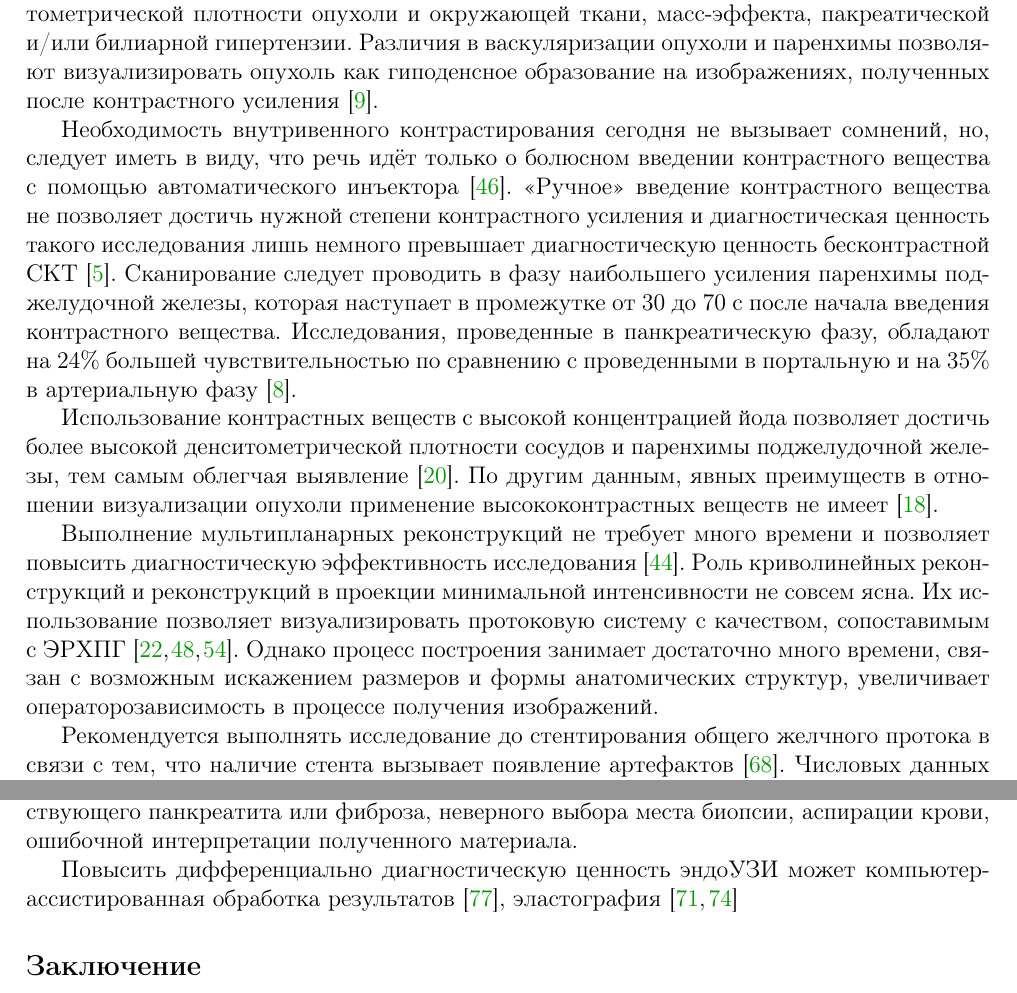
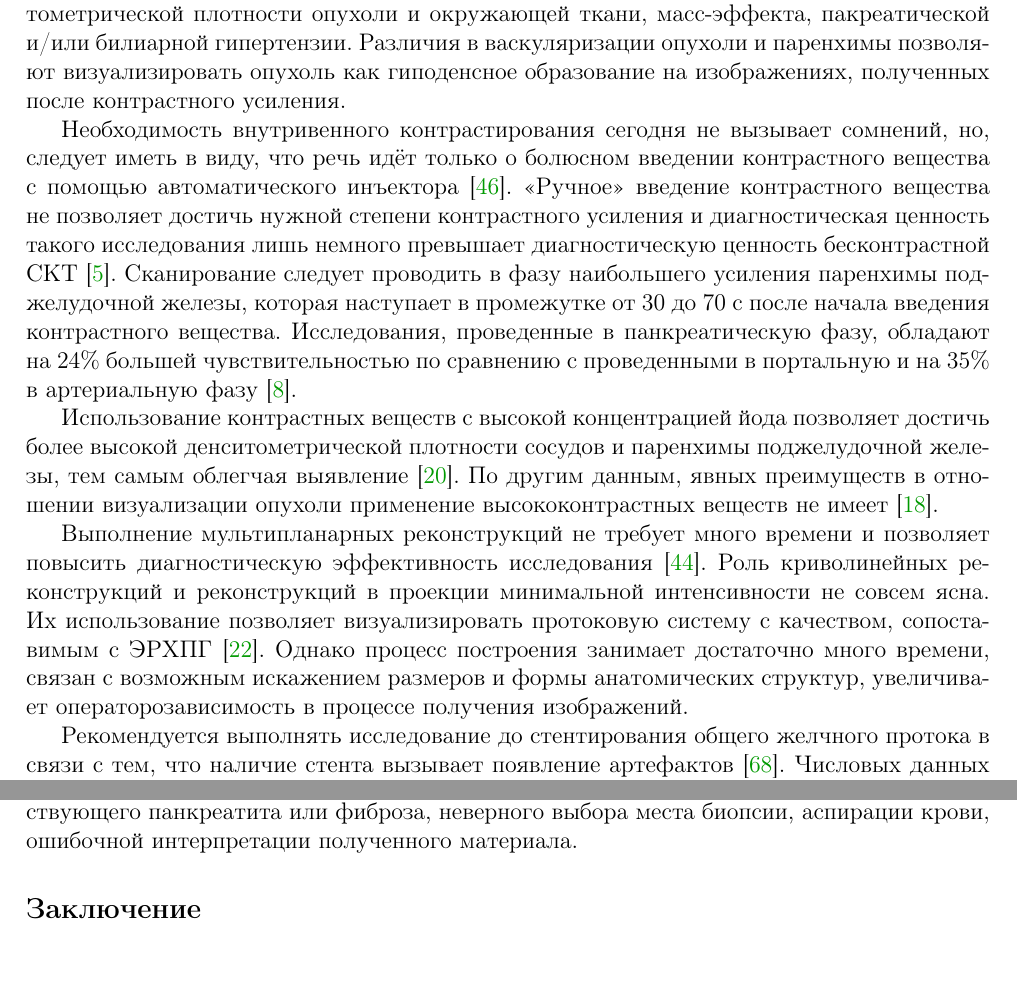
Before and after one commit to bemuzie/review, a LaTeX document (main.tex, which reads article_review.tex): two parts of pages 3 and 10 of 17 before the commit and two parts of pages 3 and 10 of 16 after it, joined at a grey line, cut so that both start at the same text, the shorter picture padded with empty space. Compiled offline with pdfLaTeX.

Commit message:
references reduction

```diff
--- a/article_review.tex
+++ b/article_review.tex
@@ -118,7 +118,8 @@
 Уже при первом научном исследовании, посвященном роли СКТ, сделан вывод, что эта методика является оптимальной для исследования больных раком поджелудочной железы \cite{hessel_prospective_1982}. Высокие операционные характеристики теста, простота выполнения, безопасность, доступность, воспроизводимость и возможность ретроспективной экспертной оценки сделали СКТ основным методом диагностики этого заболевания \cite{kinney_evidence-based_2010}.
 
 
-Визуализация рака поджелудочной железы основана на выявлении разницы денситометрической плотности опухоли и окружающей ткани, масс-эффекта, пакреатической и/или билиарной гипертензии. Различия в васкуляризации опухоли и паренхимы позволяют визуализировать опухоль как гиподенсное образование на изображениях, полученных после контрастного усиления \cite{brennan_comprehensive_2007}.
+Визуализация рака поджелудочной железы основана на выявлении разницы денситометрической плотности опухоли и окружающей ткани, масс-эффекта, пакреатической и/или билиарной гипертензии. Различия в васкуляризации опухоли и паренхимы позволяют визуализировать опухоль как гиподенсное образование на изображениях, полученных после контрастного усиления.
+%\cite{brennan_comprehensive_2007}.
 
 Необходимость внутривенного контрастирования сегодня не вызывает сомнений, но, следует иметь в виду, что речь идёт только о болюсном введении контрастного вещества с помощью автоматического инъектора \cite{muniraj_pancreatic_2013}. <<Ручное>> введение контрастного вещества не позволяет достичь нужной степени контрастного усиления и диагностическая ценность такого исследования лишь немного превышает диагностическую ценность бесконтрастной СКТ \cite{karmazanovsky_2009}. Сканирование следует проводить в фазу наибольшего усиления паренхимы поджелудочной железы, которая наступает в промежутке от 30 до 70~с после начала введения контрастного вещества. Исследования, проведенные в панкреатическую фазу, обладают на 24\% большей чувствительностью по сравнению с проведенными в портальную и на 35\% в артериальную фазу \cite{boland_pancreatic-phase_1999}.
 %Как правило, рекомендуется задержка в 40~с после начала инъекции контратсного вещества или 20~с после появления контратсного вещества в аорте (т.е. при использовании Bolus Tracking методики). Время достижения пика накопления контратсного вещества паренхимой поджелудочной железы достаточно индивидуально, даже относительно появления контрастного вещества в аорте, диапазон значений составляет около 14~с \cite{li_low-dose_2014}. Эти значения получены при введении 50 мл контратсного вещества со скоростью 5.5 мл/с, что отличается от стандартного протокола контрастирования при исследовании органов брюшной полости (около 90 мл со скоростью около 4.5 мл/с).
@@ -126,7 +127,8 @@
 Использование контрастных веществ с высокой концентрацией йода позволяет достичь более высокой денситометрической плотности сосудов и паренхимы поджелудочной железы, тем самым облегчая выявление \cite{fukukura_pancreatic_2008}. По другим данным, явных преимуществ в отношении визуализации опухоли применение высококонтрастных веществ не имеет \cite{fenchel_effect_2004}.
 
 Выполнение мультипланарных реконструкций не требует много времени и позволяет повысить диагностическую эффективность исследования \cite{mehmet_erturk_pancreatic_2006}.
-Роль криволинейных реконструкций и реконструкций в проекции минимальной интенсивности не совсем ясна. Их использование позволяет визуализировать протоковую систему с качеством, сопоставимым с ЭРХПГ  \cite{raptopoulos_multiplanar_1998,nino-murcia_multidetector_2001, gong_role_2004}. Однако процесс построения занимает достаточно много времени, связан с возможным искажением размеров и формы анатомических структур, увеличивает операторозависимость в процессе получения изображений.
+Роль криволинейных реконструкций и реконструкций в проекции минимальной интенсивности не совсем ясна. Их использование позволяет визуализировать протоковую систему с качеством, сопоставимым с ЭРХПГ  \cite{gong_role_2004}. % raptopoulos_multiplanar_1998,nino-murcia_multidetector_2001 выброшено для сокращения числа ссылок
+Однако процесс построения занимает достаточно много времени, связан с возможным искажением размеров и формы анатомических структур, увеличивает операторозависимость в процессе получения изображений.
 
 Рекомендуется выполнять исследование до стентирования общего желчного протока в связи с тем, что наличие стента вызывает появление артефактов \cite{wong_staging_2008}. Числовых данных о степени их влияния на диагностическую эффективность в доступной литературе не найдено.
 
@@ -346,7 +348,7 @@ Matsumoto et al., 2013 \cite{matsumoto_18-fluorodeoxyglucose_2013}* & 94 (90 - 9
 
 Несмотря на свои преимущества, биопсия не имеет абсолютной чувствительности. Доля ложно отрицательных результатов составляет 15-20\%. Они возникают по причине сопутствующего панкреатита или фиброза, неверного выбора места биопсии, аспирации крови, ошибочной интерпретации полученного материала.
 
-Повысить дифференциально диагностическую ценность эндоУЗИ может компьютер-ассистированная обработка результатов \cite{zhu_differentiation_2013}, эластография \cite{ying_clinical_2013, xu_endoscopic_2013}
+%Повысить дифференциально диагностическую ценность эндоУЗИ может компьютер-ассистированная обработка результатов \cite{zhu_differentiation_2013}, эластография \cite{xu_endoscopic_2013}. %ying_clinical_2013
 
 
 %\subsubsection{ПКТ}
```
Also changed, not shown: article_review.tex (4 more changed lines).
